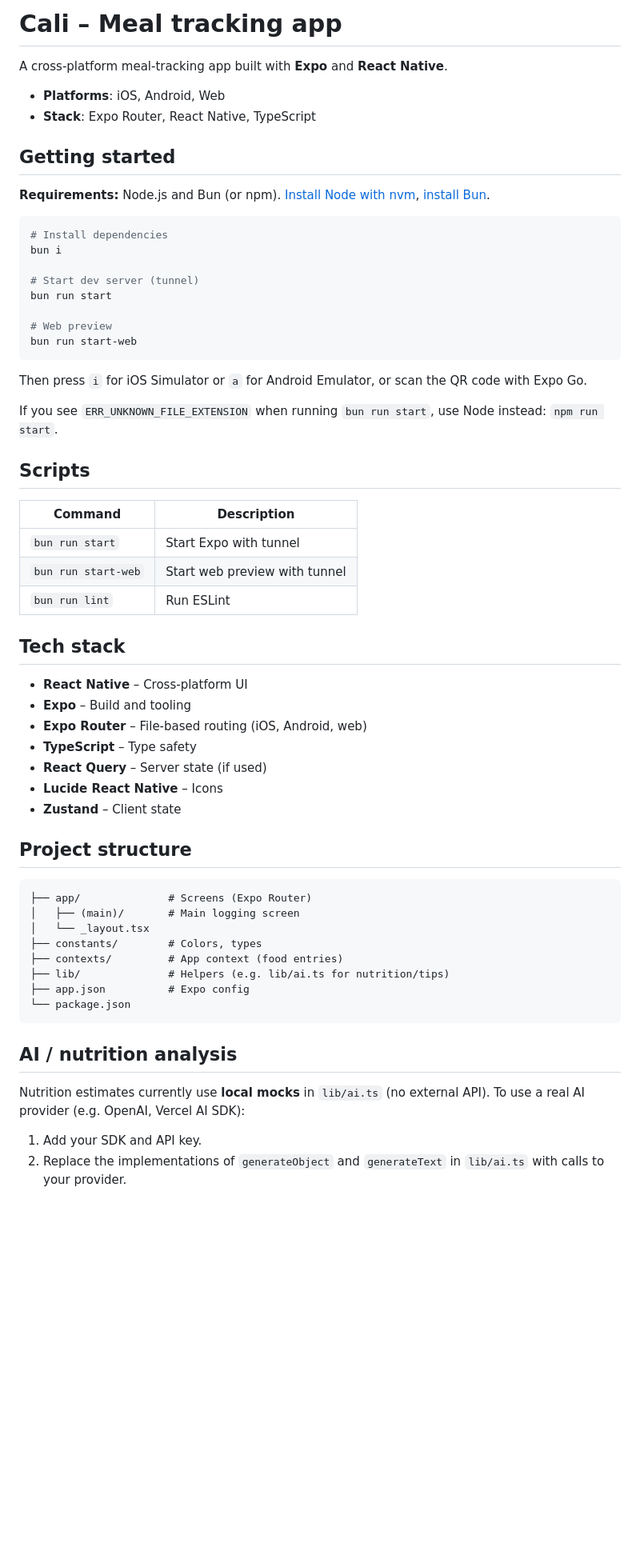
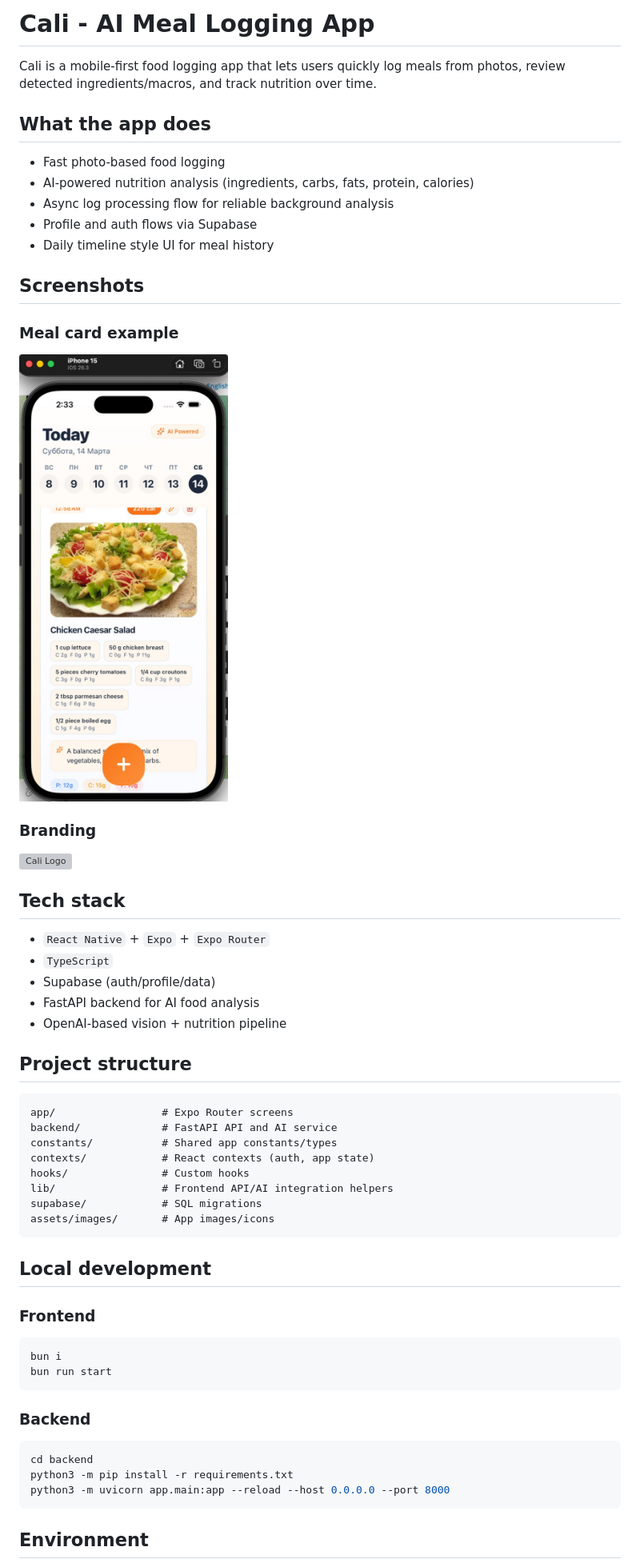
Before and after one commit to SapryginIgor/Cali, a Markdown page: README.md, the part around the change printed below. Shown: that part at 80% size. Rendered like a GitHub page; pictures changed too: assets/images/caesar.jpg (added); blank space fills up the shorter version; grey boxes are pictures that could not be loaded.

````diff
--- a/README.md
+++ b/README.md
@@ -1,63 +1,62 @@
-# Cali – Meal tracking app
+# Cali - AI Meal Logging App
 
-A cross-platform meal-tracking app built with **Expo** and **React Native**.
+Cali is a mobile-first food logging app that lets users quickly log meals from photos, review detected ingredients/macros, and track nutrition over time.
 
-- **Platforms**: iOS, Android, Web
-- **Stack**: Expo Router, React Native, TypeScript
+## What the app does
 
-## Getting started
+- Fast photo-based food logging
+- AI-powered nutrition analysis (ingredients, carbs, fats, protein, calories)
+- Async log processing flow for reliable background analysis
+- Profile and auth flows via Supabase
+- Daily timeline style UI for meal history
 
-**Requirements:** Node.js and Bun (or npm). [Install Node with nvm](https://github.com/nvm-sh/nvm), [install Bun](https://bun.sh/docs/installation).
+## Screenshots
 
-```bash
-# Install dependencies
-bun i
+### Meal card example
 
-# Start dev server (tunnel)
-bun run start
+![Cali Caesar Example](assets/images/caesar.jpg)
 
-# Web preview
-bun run start-web
-```
+### Branding
 
-Then press `i` for iOS Simulator or `a` for Android Emulator, or scan the QR code with Expo Go.
-
-If you see `ERR_UNKNOWN_FILE_EXTENSION` when running `bun run start`, use Node instead: `npm run start`.
-
-## Scripts
-
-| Command         | Description                    |
-|----------------|--------------------------------|
-| `bun run start` | Start Expo with tunnel         |
-| `bun run start-web` | Start web preview with tunnel |
-| `bun run lint`  | Run ESLint                     |
+![Cali Logo](assets/images/logo.svg)
 
 ## Tech stack
 
-- **React Native** – Cross-platform UI
-- **Expo** – Build and tooling
-- **Expo Router** – File-based routing (iOS, Android, web)
-- **TypeScript** – Type safety
-- **React Query** – Server state (if used)
-- **Lucide React Native** – Icons
-- **Zustand** – Client state
+- `React Native` + `Expo` + `Expo Router`
+- `TypeScript`
+- Supabase (auth/profile/data)
+- FastAPI backend for AI food analysis
+- OpenAI-based vision + nutrition pipeline
 
 ## Project structure
 
-```
-├── app/              # Screens (Expo Router)
-│   ├── (main)/       # Main logging screen
-│   └── _layout.tsx
-├── constants/        # Colors, types
-├── contexts/         # App context (food entries)
-├── lib/              # Helpers (e.g. lib/ai.ts for nutrition/tips)
-├── app.json          # Expo config
-└── package.json
+```text
+app/                 # Expo Router screens
+backend/             # FastAPI API and AI service
+constants/           # Shared app constants/types
+contexts/            # React contexts (auth, app state)
+hooks/               # Custom hooks
+lib/                 # Frontend API/AI integration helpers
+supabase/            # SQL migrations
+assets/images/       # App images/icons
 ```
 
-## AI / nutrition analysis
+## Local development
 
-Nutrition estimates currently use **local mocks** in `lib/ai.ts` (no external API). To use a real AI provider (e.g. OpenAI, Vercel AI SDK):
+### Frontend
 
-1. Add your SDK and API key.
-2. Replace the implementations of `generateObject` and `generateText` in `lib/ai.ts` with calls to your provider.
+```bash
+bun i
+bun run start
+```
+
+### Backend
+
+```bash
+cd backend
+python3 -m pip install -r requirements.txt
+python3 -m uvicorn app.main:app --reload --host 0.0.0.0 --port 8000
+```
+
+## Environment
+
````
Also changed, not shown: other parts of README.md (+16 -13 lines), 1 other file.
